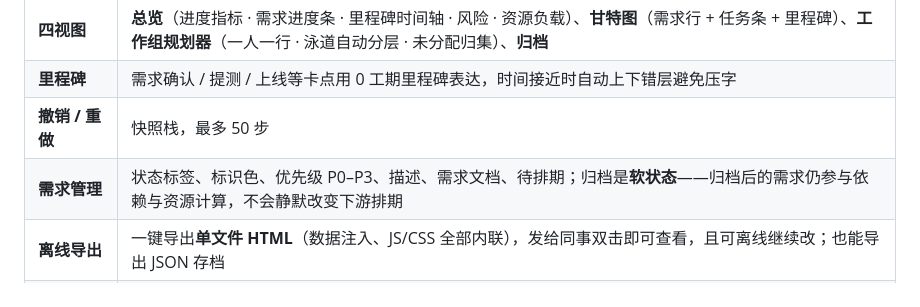
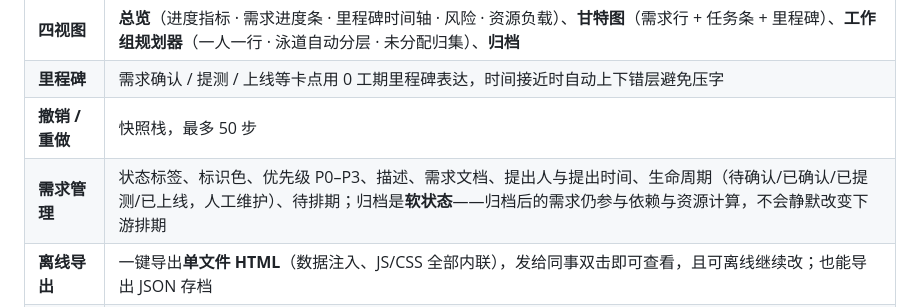
Before and after one commit to mlin4020/OpsPlan, a Markdown page: README.md, the part around the change. GitHub-like rendering.

Commit message:
docs: README 补充需求提出信息与生命周期能力

```diff
--- a/README.md
+++ b/README.md
@@ -36,7 +36,7 @@
 | **四视图** | **总览**（进度指标 · 需求进度条 · 里程碑时间轴 · 风险 · 资源负载）、**甘特图**（需求行 + 任务条 + 里程碑）、**工作组规划器**（一人一行 · 泳道自动分层 · 未分配归集）、**归档** |
 | **里程碑** | 需求确认 / 提测 / 上线等卡点用 0 工期里程碑表达，时间接近时自动上下错层避免压字 |
 | **撤销 / 重做** | 快照栈，最多 50 步 |
-| **需求管理** | 状态标签、标识色、优先级 P0–P3、描述、需求文档、待排期；归档是**软状态**——归档后的需求仍参与依赖与资源计算，不会静默改变下游排期 |
+| **需求管理** | 状态标签、标识色、优先级 P0–P3、描述、需求文档、提出人与提出时间、生命周期（待确认/已确认/已提测/已上线，人工维护）、待排期；归档是**软状态**——归档后的需求仍参与依赖与资源计算，不会静默改变下游排期 |
 | **离线导出** | 一键导出**单文件 HTML**（数据注入、JS/CSS 全部内联），发给同事双击即可查看，且可离线继续改；也能导出 JSON 存档 |
 | **多项目与权限** | Supabase Auth 邮箱登录、admin / user 两级角色、项目负责人可编辑其余人只读、Postgres RLS 强制隔离 |
 | **主题与响应式** | 10 套主题（只换品牌色，完成绿/逾期红/卡点琥珀等数据语义色永不随主题变）；桌面 / 平板 / 手机三档断点共用同一份 DOM |
```
